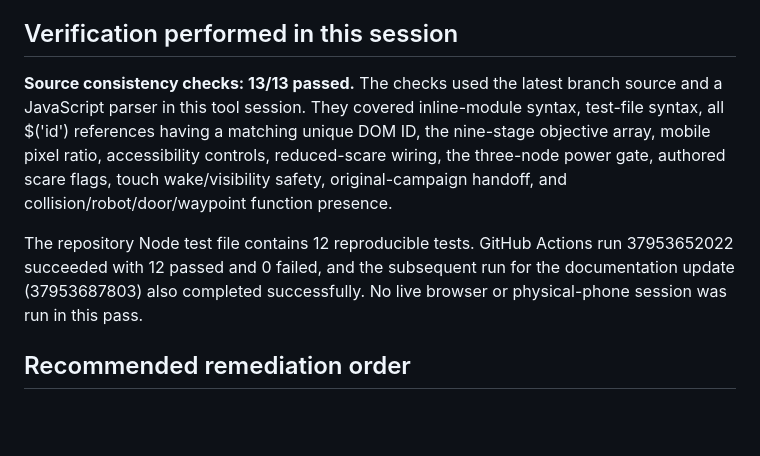
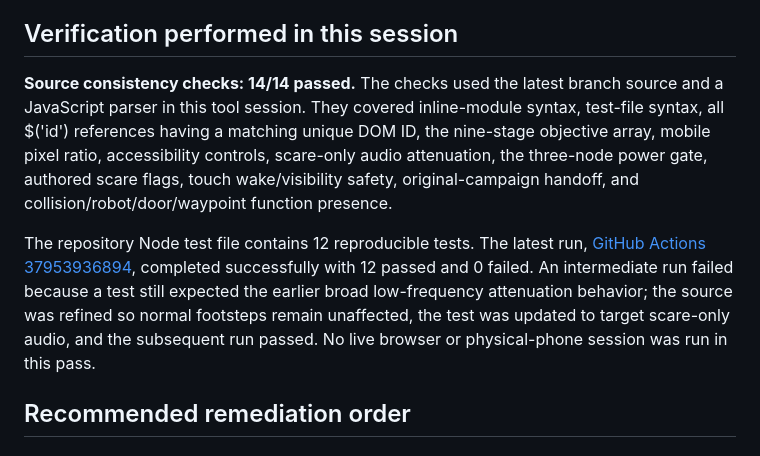
Before and after one commit to MythrixorDev170/CEREBRAL-The-Last-Ascent, a Markdown page: prologue-addon/PROLOGUE_ERROR_ANALYSIS.md, the part around the change. Rendered like a GitHub page; blank space fills up the shorter version.

Commit message:
Update verification counts and record corrected intermediate CI failure

```diff
--- a/prologue-addon/PROLOGUE_ERROR_ANALYSIS.md
+++ b/prologue-addon/PROLOGUE_ERROR_ANALYSIS.md
@@ -38,9 +38,9 @@ This pass adds player-comfort options and reproducible smoke tests. Source-level
 
 ## Verification performed in this session
 
-**Source consistency checks: 13/13 passed.** The checks used the latest branch source and a JavaScript parser in this tool session. They covered inline-module syntax, test-file syntax, all $('id') references having a matching unique DOM ID, the nine-stage objective array, mobile pixel ratio, accessibility controls, reduced-scare wiring, the three-node power gate, authored scare flags, touch wake/visibility safety, original-campaign handoff, and collision/robot/door/waypoint function presence.
+**Source consistency checks: 14/14 passed.** The checks used the latest branch source and a JavaScript parser in this tool session. They covered inline-module syntax, test-file syntax, all $('id') references having a matching unique DOM ID, the nine-stage objective array, mobile pixel ratio, accessibility controls, scare-only audio attenuation, the three-node power gate, authored scare flags, touch wake/visibility safety, original-campaign handoff, and collision/robot/door/waypoint function presence.
 
-The repository Node test file contains 12 reproducible tests. GitHub Actions run 37953652022 succeeded with 12 passed and 0 failed, and the subsequent run for the documentation update (37953687803) also completed successfully. No live browser or physical-phone session was run in this pass.
+The repository Node test file contains 12 reproducible tests. The latest run, [GitHub Actions 37953936894](https://github.com/MythrixorDev170/CEREBRAL-The-Last-Ascent/actions/runs/37953936894), completed successfully with 12 passed and 0 failed. An intermediate run failed because a test still expected the earlier broad low-frequency attenuation behavior; the source was refined so normal footsteps remain unaffected, the test was updated to target scare-only audio, and the subsequent run passed. No live browser or physical-phone session was run in this pass.
 
 ## Recommended remediation order
 
```
